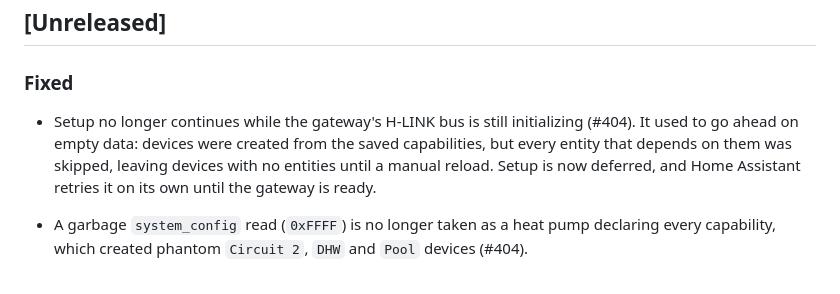
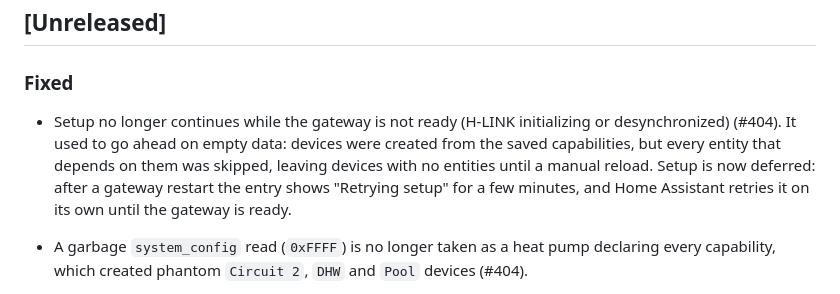
Before and after one commit to alepee/hass-hitachi_yutaki, a Markdown page: CHANGELOG.md, the part around the change. GitHub-like rendering.

Commit message:
docs(changelog): mention desync and the retrying-setup state (#404)

```diff
--- a/CHANGELOG.md
+++ b/CHANGELOG.md
@@ -9,11 +9,12 @@ and this project adheres to [Semantic Versioning](https://semver.org/spec/v2.0.0
 
 ### Fixed
 
-- Setup no longer continues while the gateway's H-LINK bus is still initializing
-  (#404). It used to go ahead on empty data: devices were created from the saved
-  capabilities, but every entity that depends on them was skipped, leaving
-  devices with no entities until a manual reload. Setup is now deferred, and Home
-  Assistant retries it on its own until the gateway is ready.
+- Setup no longer continues while the gateway is not ready (H-LINK initializing
+  or desynchronized) (#404). It used to go ahead on empty data: devices were
+  created from the saved capabilities, but every entity that depends on them was
+  skipped, leaving devices with no entities until a manual reload. Setup is now
+  deferred: after a gateway restart the entry shows "Retrying setup" for a few
+  minutes, and Home Assistant retries it on its own until the gateway is ready.
 
 - A garbage `system_config` read (`0xFFFF`) is no longer taken as a heat pump
   declaring every capability, which created phantom `Circuit 2`, `DHW` and
```
